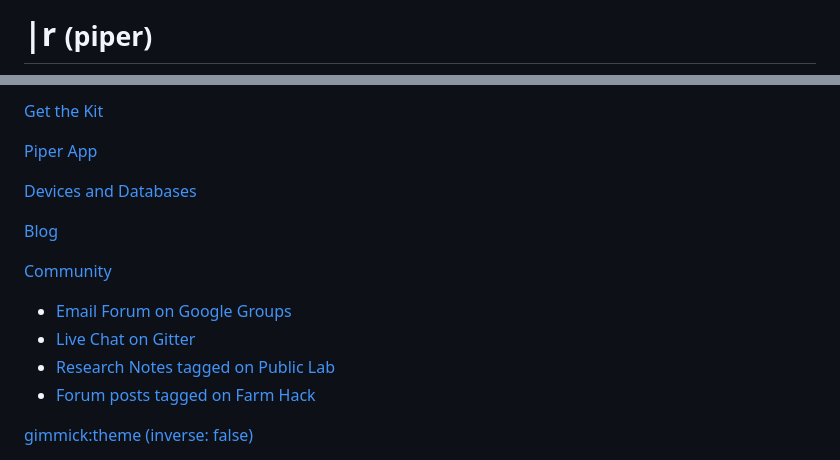
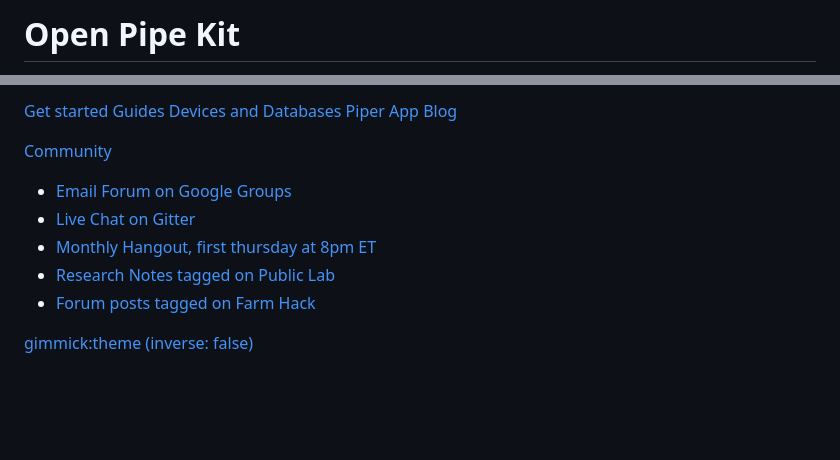
Before and after one commit to openpipekit/new-website, a Markdown page: navigation.md, 2 parts joined by grey strips. Rendered like a GitHub page; blank space fills up the shorter version.

```diff
--- a/navigation.md
+++ b/navigation.md
@@ -1,2 +1,2 @@
-# |r <small>(piper)</small>
+# Open Pipe Kit
 
@@ -4,16 +3,15 @@
 
-[Get the Kit](get-the-kit.md)
-
+[Get started](index.md)
+[Guides](guides.md)
+[Devices and Databases](devices-and-databases.md)
 [Piper App](piper-app.md)
-
-[Devices and Databases](devices-and-databases.md)
-
 [Blog](blog.md)
 
 [Community]()
 
   * [Email Forum on Google Groups](https://groups.google.com/forum/#!forum/open-pipe-kit)
   * [Live Chat on Gitter](https://gitter.im/openpipekit/openpipekit)
+  * [Monthly Hangout, first thursday at 8pm ET](https://plus.google.com/hangouts/_/rjsteinert.com/open-pipe-kit)
   * [Research Notes tagged on Public Lab](https://publiclab.org/tag/open-pipe-kit)
   * [Forum posts tagged on Farm Hack]()
 
```
Also changed, not shown: other parts of navigation.md (+0 -1 lines), get-the-kit.md (deleted, +0 -7 lines), guides.md (added, +12 -0 lines), index.md (+21 -7 lines), images/opk.jpg (added).
